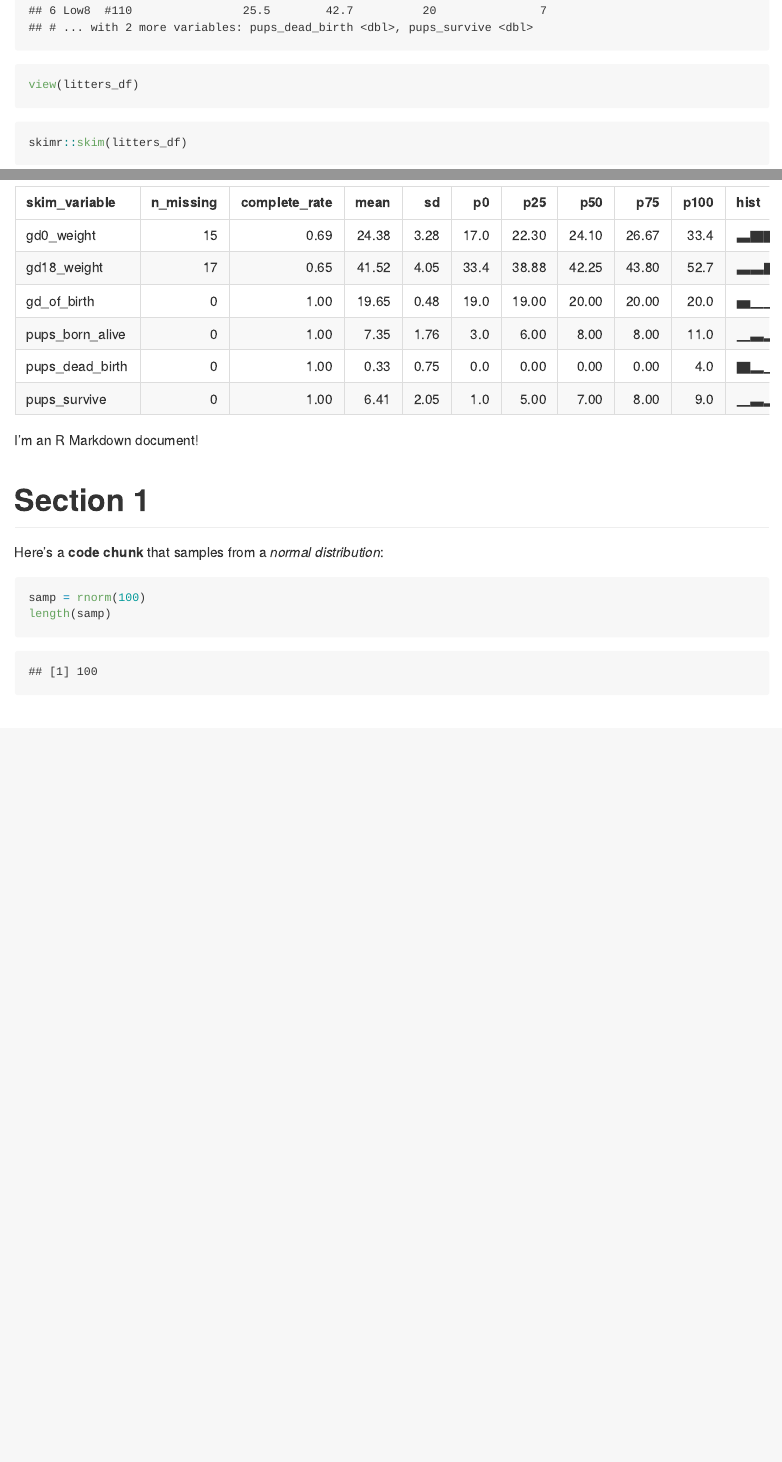
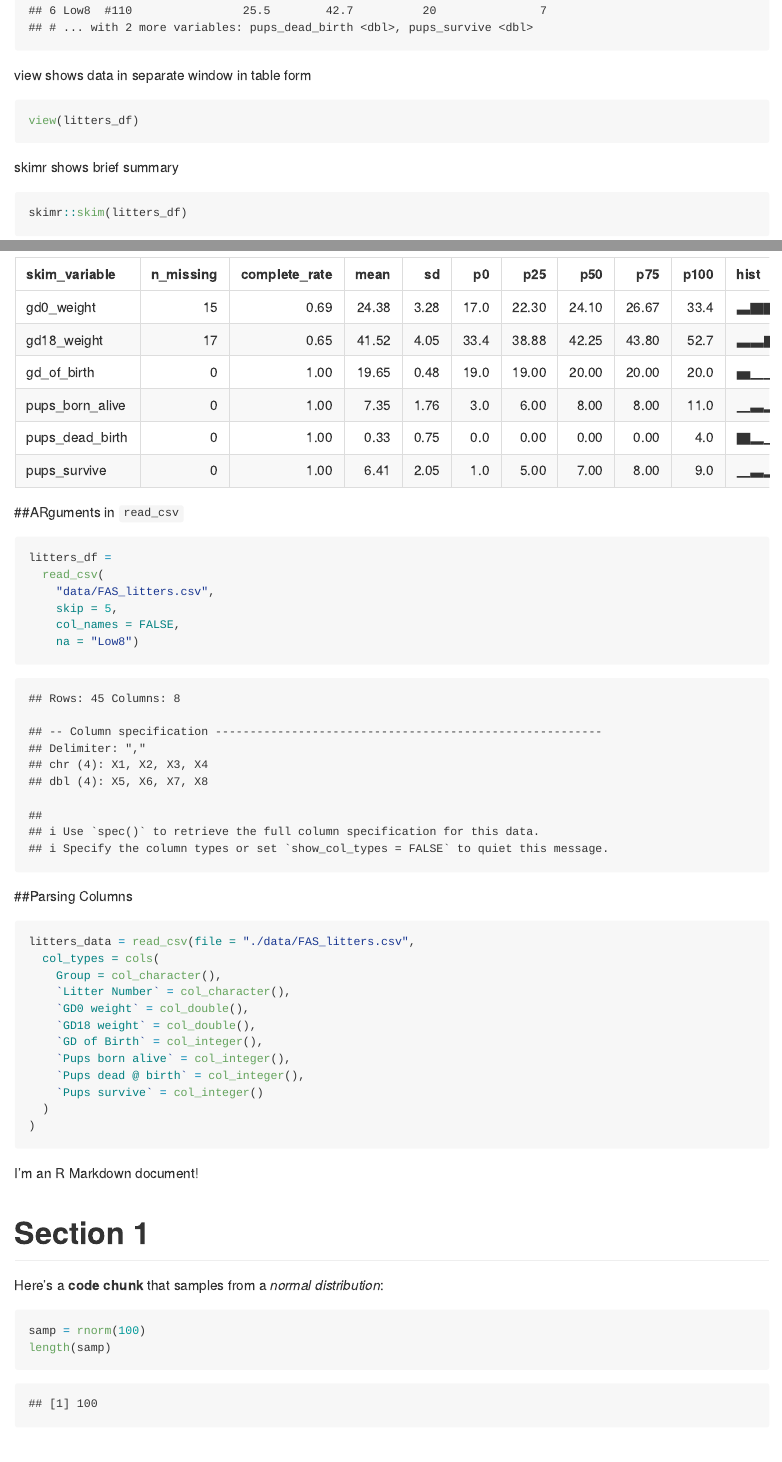
Before and after one commit to yo2336/data_wrangling_i, an R Markdown document (template.Rmd): the page in a window 1100 px wide, from 1780 px down, and a second part further down, joined at a grey line. The pictures show the output file template.md that the author committed with the source, drawn offline in the style of GitHub.

Commit message:
data wrangling i -- added arguments

````diff
--- a/template.Rmd
+++ b/template.Rmd
@@ -32,13 +32,50 @@ head(litters_df)
 tail(litters_df)
 ```
 
+
+view shows data in separate window in table form
 ```{r, eval = FALSE}
 view(litters_df)
 ```
 
+
+skimr shows brief summary
 ```{r}
 skimr::skim(litters_df)
 ```
+
+##ARguments in `read_csv`
+
+```{r}
+litters_df =
+  read_csv(
+    "data/FAS_litters.csv",
+    skip = 5,
+    col_names = FALSE,
+    na = "Low8")
+```
+
+
+
+##Parsing Columns
+
+```{r}
+litters_data = read_csv(file = "./data/FAS_litters.csv",
+  col_types = cols(
+    Group = col_character(),
+    `Litter Number` = col_character(),
+    `GD0 weight` = col_double(),
+    `GD18 weight` = col_double(),
+    `GD of Birth` = col_integer(),
+    `Pups born alive` = col_integer(),
+    `Pups dead @ birth` = col_integer(),
+    `Pups survive` = col_integer()
+  )
+)
+```
+
+
+
 
 I'm an R Markdown document!
 
````
Also changed, not shown: template.md.
